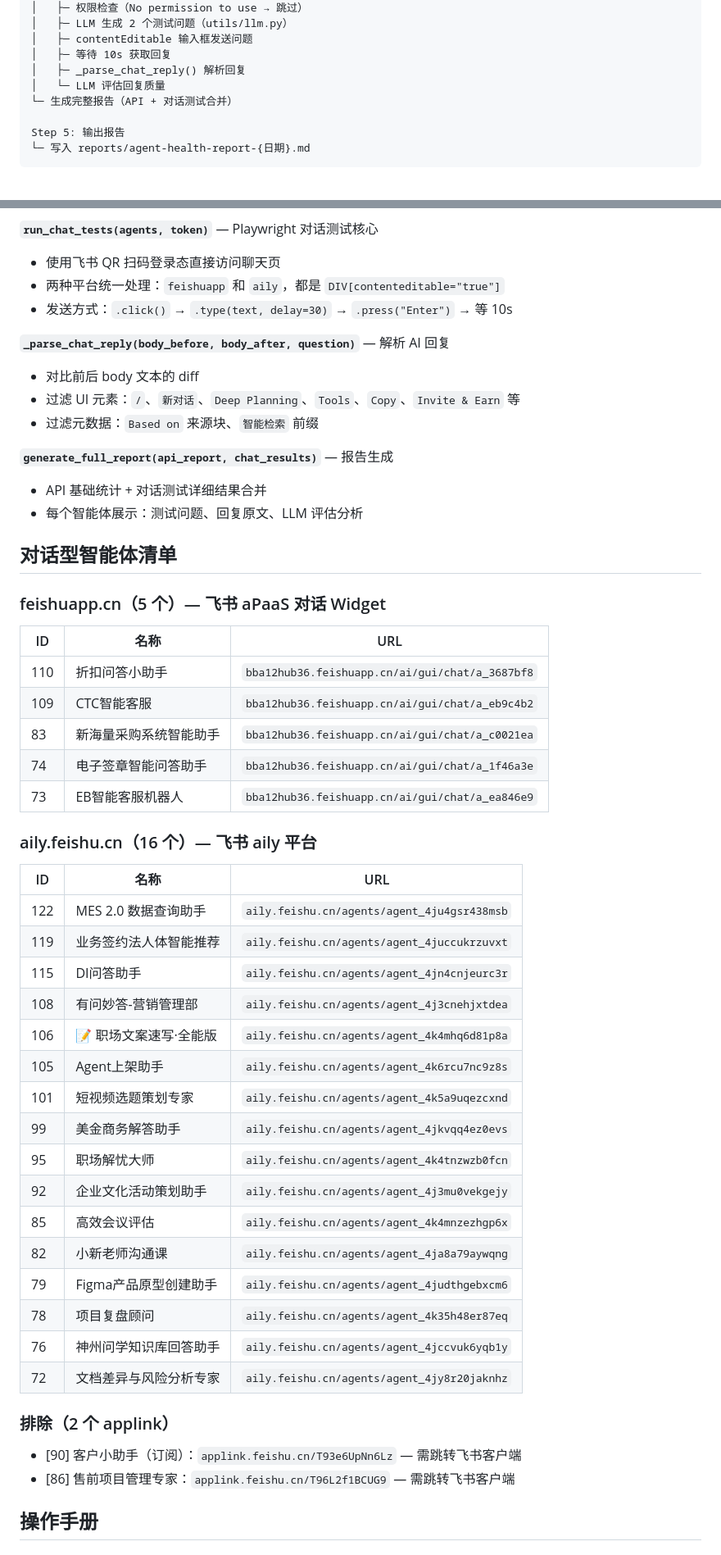
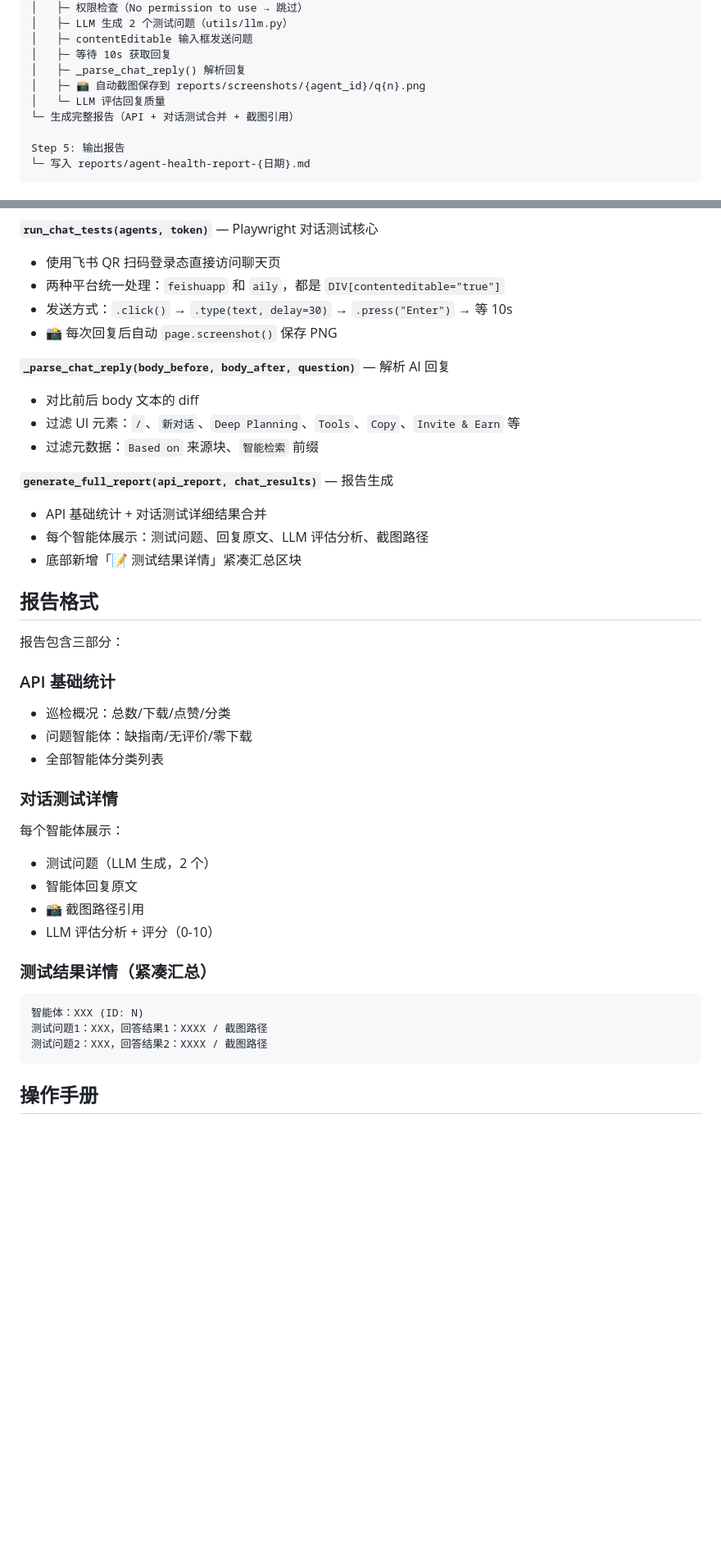
Before and after one commit to zhangzlt/openclaw, a Markdown page: skills/agent-market-inspection/SKILL.md, 2 parts joined by grey strips. Shown at 82% size. Drawn GitHub-style; blank space fills up the shorter version.

````diff
--- a/skills/agent-market-inspection/SKILL.md
+++ b/skills/agent-market-inspection/SKILL.md
@@ -85,8 +86,9 @@ Step 4: Playwright 对话测试 (CHAT_TEST=1 + CHAT_TEST_ALL=1)
 │   ├─ contentEditable 输入框发送问题
 │   ├─ 等待 10s 获取回复
 │   ├─ _parse_chat_reply() 解析回复
+│   ├─ 📸 自动截图保存到 reports/screenshots/{agent_id}/q{n}.png
 │   └─ LLM 评估回复质量
-└─ 生成完整报告（API + 对话测试合并）
+└─ 生成完整报告（API + 对话测试合并 + 截图引用）
 
 Step 5: 输出报告
 └─ 写入 reports/agent-health-report-{日期}.md
@@ -103,6 +105,7 @@ Step 5: 输出报告
 - 使用飞书 QR 扫码登录态直接访问聊天页
 - 两种平台统一处理：`feishuapp` 和 `aily`，都是 `DIV[contenteditable="true"]`
 - 发送方式：`.click()` → `.type(text, delay=30)` → `.press("Enter")` → 等 10s
+- 📸 每次回复后自动 `page.screenshot()` 保存 PNG
 
 **`_parse_chat_reply(body_before, body_after, question)`** — 解析 AI 回复
 - 对比前后 body 文本的 diff
@@ -111,44 +114,31 @@ Step 5: 输出报告
 
 **`generate_full_report(api_report, chat_results)`** — 报告生成
 - API 基础统计 + 对话测试详细结果合并
-- 每个智能体展示：测试问题、回复原文、LLM 评估分析
+- 每个智能体展示：测试问题、回复原文、LLM 评估分析、截图路径
+- 底部新增「📝 测试结果详情」紧凑汇总区块
 
-## 对话型智能体清单
+## 报告格式
 
-### feishuapp.cn（5 个）— 飞书 aPaaS 对话 Widget
+报告包含三部分：
 
-| ID | 名称 | URL |
-|----|------|-----|
-| 110 | 折扣问答小助手 | `bba12hub36.feishuapp.cn/ai/gui/chat/a_3687bf8` |
-| 109 | CTC智能客服 | `bba12hub36.feishuapp.cn/ai/gui/chat/a_eb9c4b2` |
-| 83 | 新海量采购系统智能助手 | `bba12hub36.feishuapp.cn/ai/gui/chat/a_c0021ea` |
-| 74 | 电子签章智能问答助手 | `bba12hub36.feishuapp.cn/ai/gui/chat/a_1f46a3e` |
-| 73 | EB智能客服机器人 | `bba12hub36.feishuapp.cn/ai/gui/chat/a_ea846e9` |
+### API 基础统计
+- 巡检概况：总数/下载/点赞/分类
+- 问题智能体：缺指南/无评价/零下载
+- 全部智能体分类列表
 
-### aily.feishu.cn（16 个）— 飞书 aily 平台
+### 对话测试详情
+每个智能体展示：
+- 测试问题（LLM 生成，2 个）
+- 智能体回复原文
+- 📸 截图路径引用
+- LLM 评估分析 + 评分（0-10）
 
-| ID | 名称 | URL |
-|----|------|-----|
-| 122 | MES 2.0 数据查询助手 | `aily.feishu.cn/agents/agent_4ju4gsr438msb` |
-| 119 | 业务签约法人体智能推荐 | `aily.feishu.cn/agents/agent_4juccukrzuvxt` |
-| 115 | DI问答助手 | `aily.feishu.cn/agents/agent_4jn4cnjeurc3r` |
-| 108 | 有问妙答-营销管理部 | `aily.feishu.cn/agents/agent_4j3cnehjxtdea` |
-| 106 | 📝 职场文案速写·全能版 | `aily.feishu.cn/agents/agent_4k4mhq6d81p8a` |
-| 105 | Agent上架助手 | `aily.feishu.cn/agents/agent_4k6rcu7nc9z8s` |
-| 101 | 短视频选题策划专家 | `aily.feishu.cn/agents/agent_4k5a9uqezcxnd` |
-| 99 | 美金商务解答助手 | `aily.feishu.cn/agents/agent_4jkvqq4ez0evs` |
-| 95 | 职场解忧大师 | `aily.feishu.cn/agents/agent_4k4tnzwzb0fcn` |
-| 92 | 企业文化活动策划助手 | `aily.feishu.cn/agents/agent_4j3mu0vekgejy` |
-| 85 | 高效会议评估 | `aily.feishu.cn/agents/agent_4k4mnzezhgp6x` |
-| 82 | 小新老师沟通课 | `aily.feishu.cn/agents/agent_4ja8a79aywqng` |
-| 79 | Figma产品原型创建助手 | `aily.feishu.cn/agents/agent_4judthgebxcm6` |
-| 78 | 项目复盘顾问 | `aily.feishu.cn/agents/agent_4k35h48er87eq` |
-| 76 | 神州问学知识库回答助手 | `aily.feishu.cn/agents/agent_4jccvuk6yqb1y` |
-| 72 | 文档差异与风险分析专家 | `aily.feishu.cn/agents/agent_4jy8r20jaknhz` |
-
-### 排除（2 个 applink）
-- [90] 客户小助手（订阅）：`applink.feishu.cn/T93e6UpNn6Lz` — 需跳转飞书客户端
-- [86] 售前项目管理专家：`applink.feishu.cn/T96L2f1BCUG9` — 需跳转飞书客户端
+### 测试结果详情（紧凑汇总）
+```
+智能体：XXX (ID: N)
+测试问题1：XXX，回答结果1：XXXX / 截图路径
+测试问题2：XXX，回答结果2：XXXX / 截图路径
+```
 
 ## 操作手册
 
````
Also changed, not shown: other parts of skills/agent-market-inspection/SKILL.md (+13 -39 lines).
